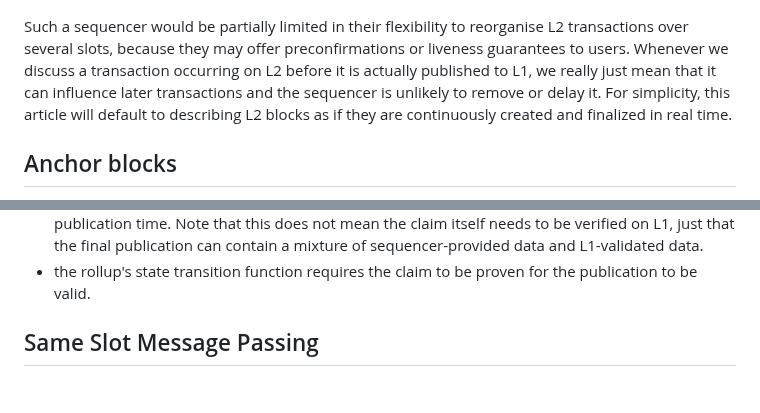
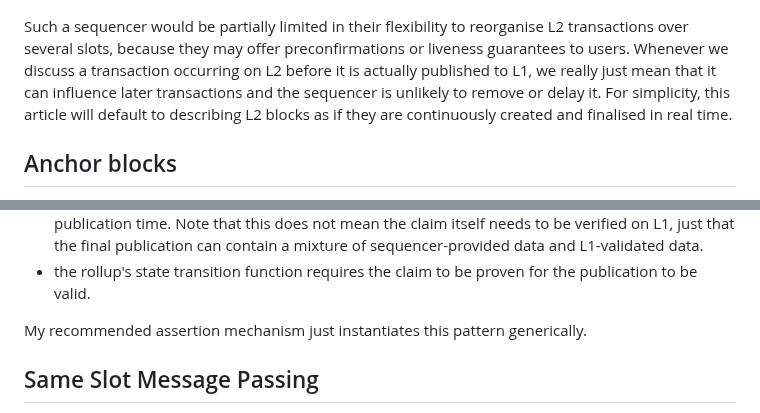
Before and after one commit to OpenZeppelin/minimal-rollup, a Markdown page: documentation/PreemptiveProvableAssertions.md, 2 parts joined by grey strips. Rendered like a GitHub page; blank space fills up the shorter version.

Commit message:
Describe the one-line idea after explaining the pattern

```diff
--- a/documentation/PreemptiveProvableAssertions.md
+++ b/documentation/PreemptiveProvableAssertions.md
@@ -37,7 +37,7 @@ We are focussed on potential functionality that can be offered by an L2 sequence
 
 <p align="center"><img src="./provable_assertion_images.2.png"/></p>
 
-Such a sequencer would be partially limited in their flexibility to reorganise L2 transactions over several slots, because they may offer preconfirmations or liveness guarantees to users. Whenever we discuss a transaction occurring on L2 before it is actually published to L1, we really just mean that it can influence later transactions and the sequencer is unlikely to remove or delay it. For simplicity, this article will default to describing L2 blocks as if they are continuously created and finalized in real time.
+Such a sequencer would be partially limited in their flexibility to reorganise L2 transactions over several slots, because they may offer preconfirmations or liveness guarantees to users. Whenever we discuss a transaction occurring on L2 before it is actually published to L1, we really just mean that it can influence later transactions and the sequencer is unlikely to remove or delay it. For simplicity, this article will default to describing L2 blocks as if they are continuously created and finalised in real time.
 
 ## Anchor blocks
 
@@ -86,6 +86,8 @@ As we have seen, the sequencer's claim when constructing the anchor transaction
 - the sequencer knows something that they want to assert inside the L2 EVM, so that L2 users and contracts can build on it.
 - any L1 information needed to prove the claim will eventually be available in the L1 EVM at publication time. Note that this does not mean the claim itself needs to be verified on L1, just that the final publication can contain a mixture of sequencer-provided data and L1-validated data.
 - the rollup's state transition function requires the claim to be proven for the publication to be valid.
+
+My recommended assertion mechanism just instantiates this pattern generically.
 
 
 ## Same Slot Message Passing
```
